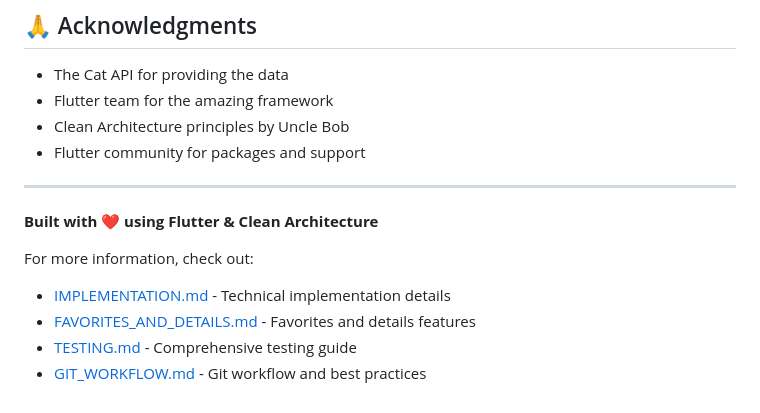
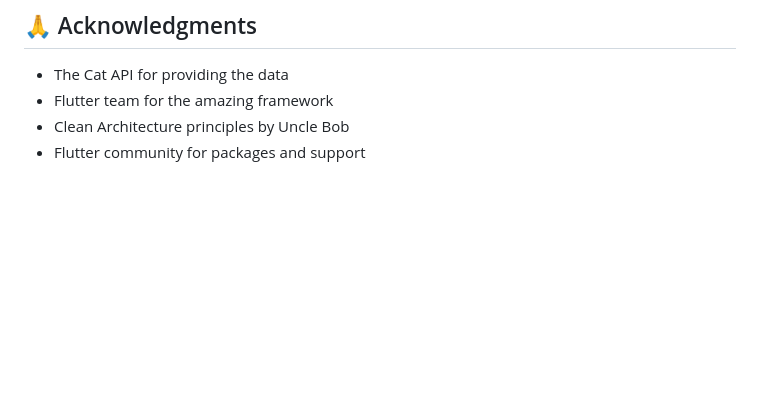
Before and after one commit to aliabdelmoaty/animals, a Markdown page: README.md, the part around the change. Rendered like a GitHub page; blank space fills up the shorter version.

Commit message:
Remove footer and additional documentation links
Removed footer section and related links from README.

```diff
--- a/README.md
+++ b/README.md
@@ -314,13 +314,3 @@ This project is licensed under the MIT License - see the LICENSE file for detail
 - Flutter team for the amazing framework
 - Clean Architecture principles by Uncle Bob
 - Flutter community for packages and support
-
----
-
-**Built with ❤️ using Flutter & Clean Architecture**
-
-For more information, check out:
-- [IMPLEMENTATION.md](IMPLEMENTATION.md) - Technical implementation details
-- [FAVORITES_AND_DETAILS.md](FAVORITES_AND_DETAILS.md) - Favorites and details features
-- [TESTING.md](TESTING.md) - Comprehensive testing guide
-- [GIT_WORKFLOW.md](GIT_WORKFLOW.md) - Git workflow and best practices
```
